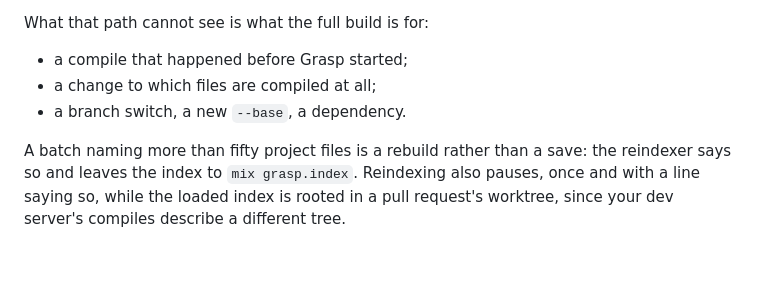
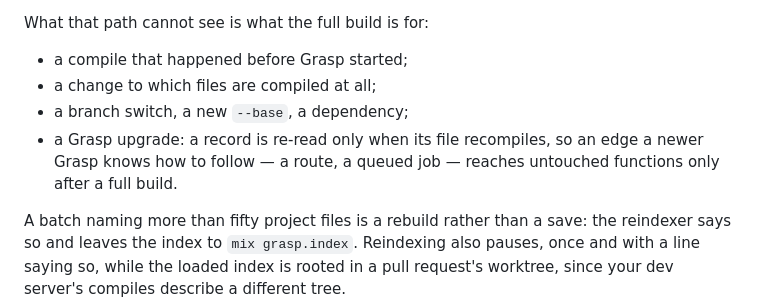
Before and after one commit to eltoncampos1/grasp, a Markdown page: grasp/guides/indexing.md, the part around the change. Rendered like a GitHub page; blank space fills up the shorter version.

Commit message:
The indexing guide says a Grasp upgrade needs a full build
Co-Authored-By: Claude Fable 5.1 <noreply@anthropic.com>

```diff
--- a/grasp/guides/indexing.md
+++ b/grasp/guides/indexing.md
@@ -126,7 +126,10 @@ What that path cannot see is what the full build is for:
 
 - a compile that happened before Grasp started;
 - a change to which files are compiled at all;
-- a branch switch, a new `--base`, a dependency.
+- a branch switch, a new `--base`, a dependency;
+- a Grasp upgrade: a record is re-read only when its file recompiles, so an edge a newer
+  Grasp knows how to follow — a route, a queued job — reaches untouched functions only after
+  a full build.
 
 A batch naming more than fifty project files is a rebuild rather than a save: the reindexer
 says so and leaves the index to `mix grasp.index`. Reindexing also pauses, once and with a
```
